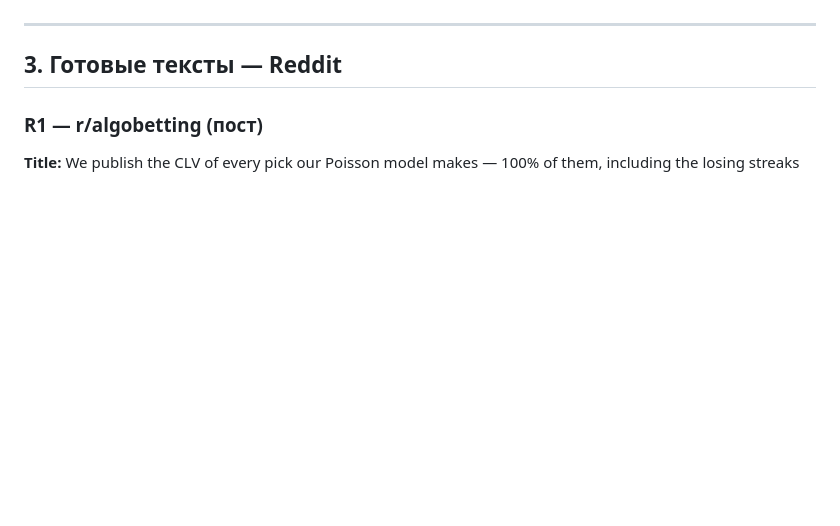
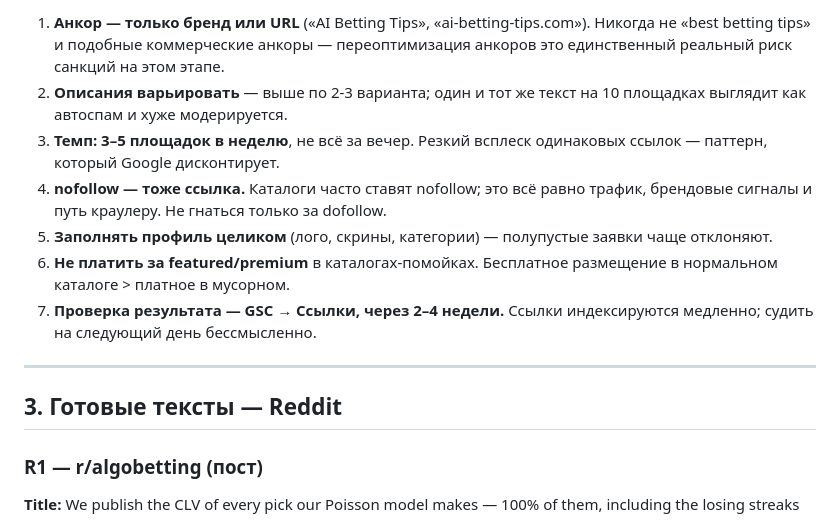
Before and after one commit to Scalper666/ai-betting-tips, a Markdown page: outreach/backlink-kit.md, the part around one of its changes. GitHub-like rendering; blank space fills up the shorter version.

```diff
--- a/outreach/backlink-kit.md
+++ b/outreach/backlink-kit.md
@@ -67,3 +113,10 @@
+1. **Анкор — только бренд или URL** («AI Betting Tips», «ai-betting-tips.com»). Никогда не «best betting tips» и подобные коммерческие анкоры — переоптимизация анкоров это единственный реальный риск санкций на этом этапе.
+2. **Описания варьировать** — выше по 2-3 варианта; один и тот же текст на 10 площадках выглядит как автоспам и хуже модерируется.
+3. **Темп: 3–5 площадок в неделю**, не всё за вечер. Резкий всплеск одинаковых ссылок — паттерн, который Google дисконтирует.
+4. **nofollow — тоже ссылка.** Каталоги часто ставят nofollow; это всё равно трафик, брендовые сигналы и путь краулеру. Не гнаться только за dofollow.
+5. **Заполнять профиль целиком** (лого, скрины, категории) — полупустые заявки чаще отклоняют.
+6. **Не платить за featured/premium** в каталогах-помойках. Бесплатное размещение в нормальном каталоге > платное в мусорном.
+7. **Проверка результата — GSC → Ссылки, через 2–4 недели.** Ссылки индексируются медленно; судить на следующий день бессмысленно.
 
 ---
 
```
Also changed, not shown: other parts of outreach/backlink-kit.md (+46 -0 lines).
